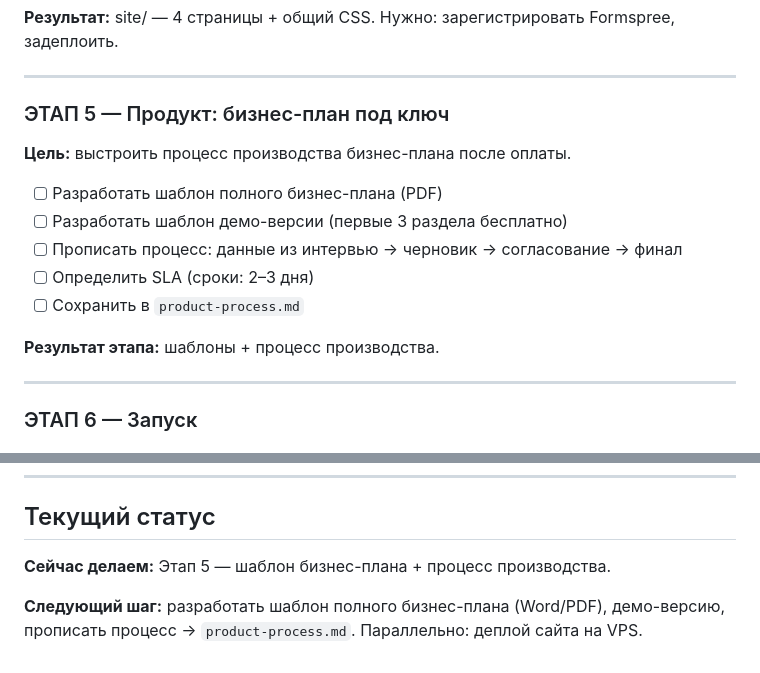
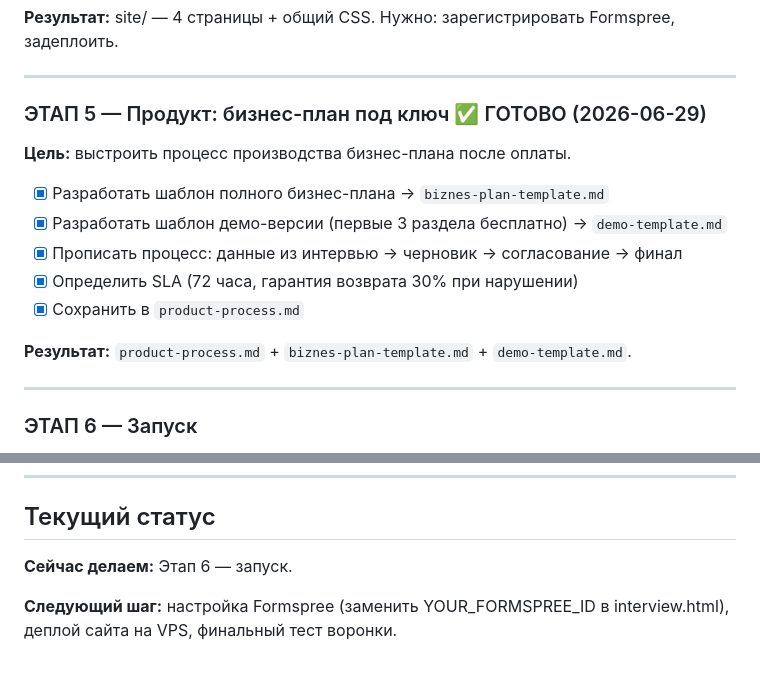
Before and after one commit to IntelSerg2/quiz-social-contract, a Markdown page: _plan.md, 2 parts joined by grey strips. Rendered like a GitHub page.

Commit message:
[agent] chore: закрыт этап 5, следующий — этап 6 (запуск)

```diff
--- a/_plan.md
+++ b/_plan.md
@@ -92,17 +92,17 @@
 
 ---
 
-### ЭТАП 5 — Продукт: бизнес-план под ключ
+### ЭТАП 5 — Продукт: бизнес-план под ключ ✅ ГОТОВО (2026-06-29)
 
 **Цель:** выстроить процесс производства бизнес-плана после оплаты.
 
-- [ ] Разработать шаблон полного бизнес-плана (PDF)
-- [ ] Разработать шаблон демо-версии (первые 3 раздела бесплатно)
-- [ ] Прописать процесс: данные из интервью → черновик → согласование → финал
-- [ ] Определить SLA (сроки: 2–3 дня)
-- [ ] Сохранить в `product-process.md`
+- [x] Разработать шаблон полного бизнес-плана → `biznes-plan-template.md`
+- [x] Разработать шаблон демо-версии (первые 3 раздела бесплатно) → `demo-template.md`
+- [x] Прописать процесс: данные из интервью → черновик → согласование → финал
+- [x] Определить SLA (72 часа, гарантия возврата 30% при нарушении)
+- [x] Сохранить в `product-process.md`
 
-**Результат этапа:** шаблоны + процесс производства.
+**Результат:** `product-process.md` + `biznes-plan-template.md` + `demo-template.md`.
 
 ---
 
@@ -138,6 +138,6 @@ quiz-social-contract/
 
 ## Текущий статус
 
-**Сейчас делаем:** Этап 5 — шаблон бизнес-плана + процесс производства.
+**Сейчас делаем:** Этап 6 — запуск.
 
-**Следующий шаг:** разработать шаблон полного бизнес-плана (Word/PDF), демо-версию, прописать процесс → `product-process.md`. Параллельно: деплой сайта на VPS.
+**Следующий шаг:** настройка Formspree (заменить YOUR_FORMSPREE_ID в interview.html), деплой сайта на VPS, финальный тест воронки.
```
